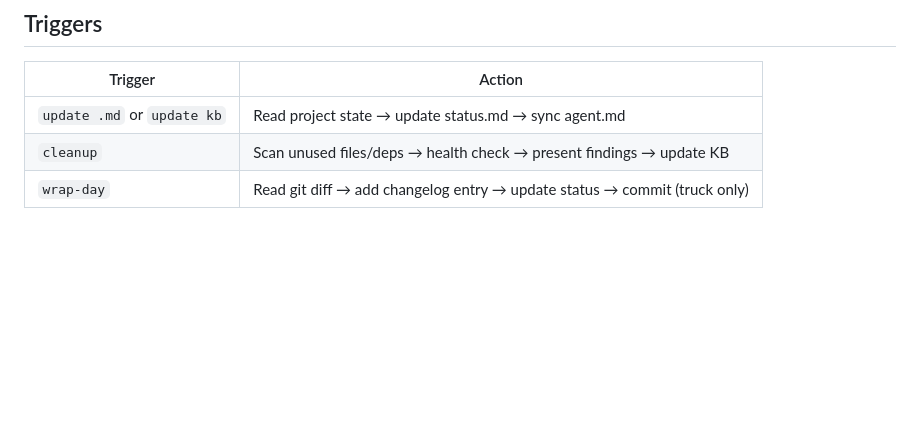
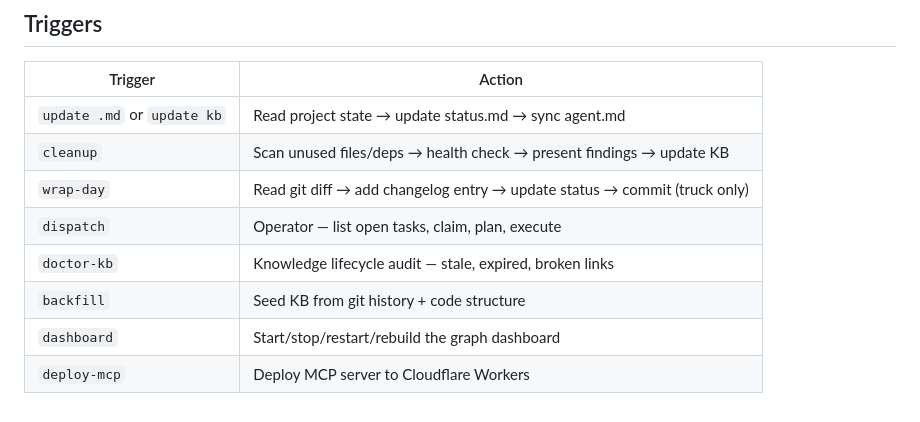
Before and after one commit to ktypez/OKF, a Markdown page: USAGE.md, the part around the change. Rendered like a GitHub page; blank space fills up the shorter version.

Commit message:
docs: add dashboard + deploy-mcp triggers

```diff
--- a/USAGE.md
+++ b/USAGE.md
@@ -93,3 +93,8 @@ Shared: `~/OKF/system/conventions.md`, `~/OKF/system/workspace.md`
 | `update .md` or `update kb` | Read project state → update status.md → sync agent.md |
 | `cleanup` | Scan unused files/deps → health check → present findings → update KB |
 | `wrap-day` | Read git diff → add changelog entry → update status → commit (truck only) |
+| `dispatch` | Operator — list open tasks, claim, plan, execute | Per project |
+| `doctor-kb` | Knowledge lifecycle audit — stale, expired, broken links | All |
+| `backfill` | Seed KB from git history + code structure | Per project |
+| `dashboard` | Start/stop/restart/rebuild the graph dashboard | OKF |
+| `deploy-mcp` | Deploy MCP server to Cloudflare Workers | OKF |
```
Also changed, not shown: index.md (+3 -1 lines).
